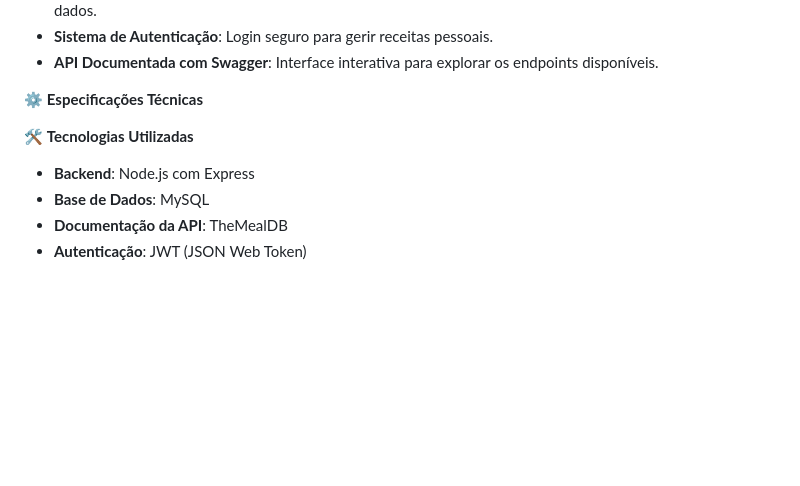
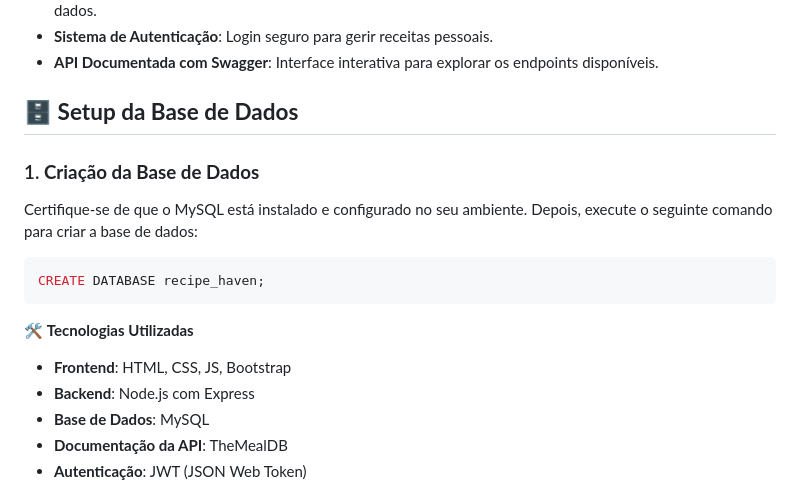
Before and after one commit to RecipeHaven/RecipeHaven, a Markdown page: README.md, the part around the change. Drawn GitHub-style; blank space fills up the shorter version.

````diff
--- a/README.md
+++ b/README.md
@@ -12,10 +12,17 @@ Este projeto é um site de receitas desenvolvido como parte da cadeira de Progra
 - **Sistema de Autenticação**: Login seguro para gerir receitas pessoais.
 - **API Documentada com Swagger**: Interface interativa para explorar os endpoints disponíveis.
 
-⚙️ **Especificações Técnicas**
+## 🗄 **Setup da Base de Dados**
+
+### 1. **Criação da Base de Dados**
+Certifique-se de que o MySQL está instalado e configurado no seu ambiente. Depois, execute o seguinte comando para criar a base de dados:
+```sql
+CREATE DATABASE recipe_haven;
+```
 
 🛠 **Tecnologias Utilizadas**
 
+- **Frontend**: HTML, CSS, JS, Bootstrap
 - **Backend**: Node.js com Express
 - **Base de Dados**: MySQL
 - **Documentação da API**: TheMealDB
````
